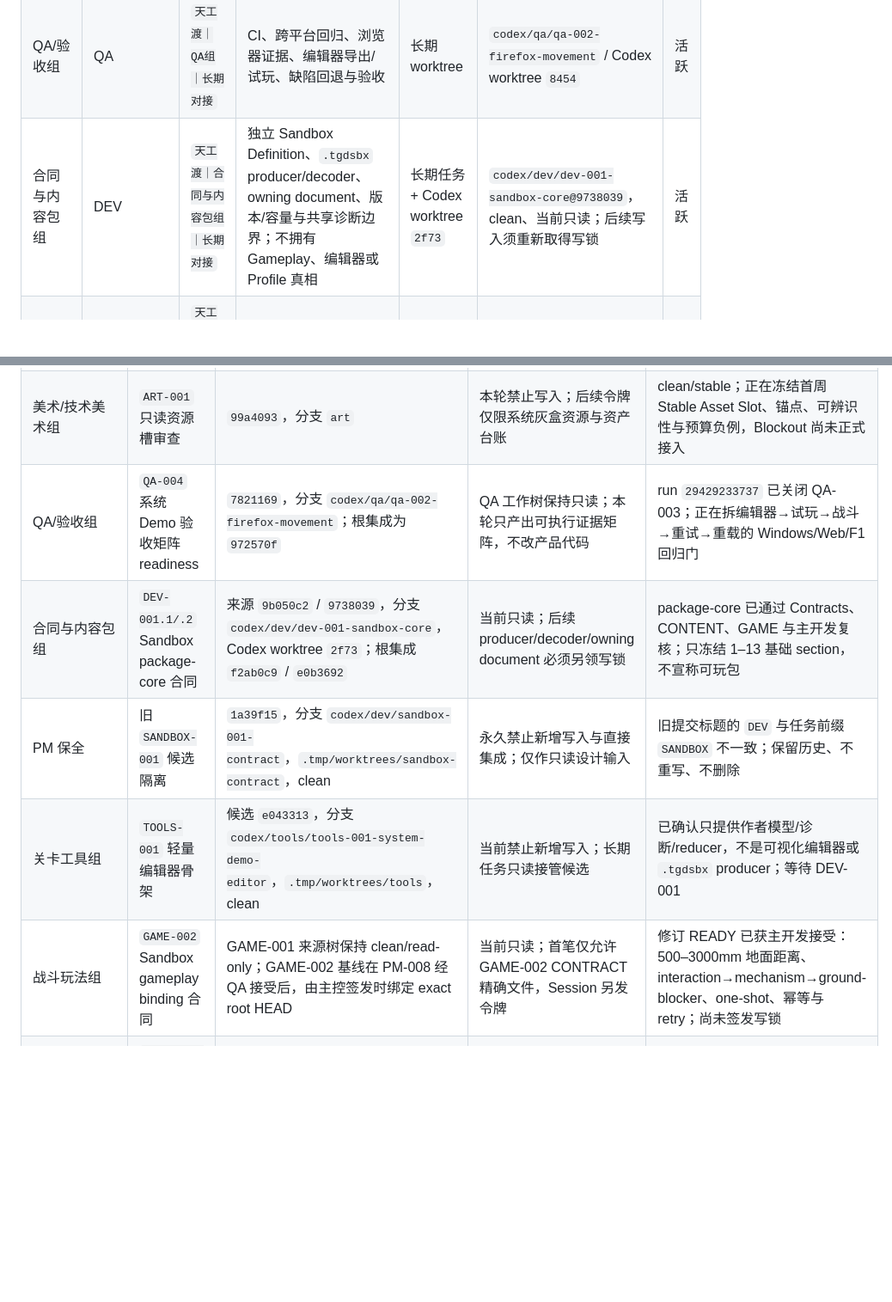
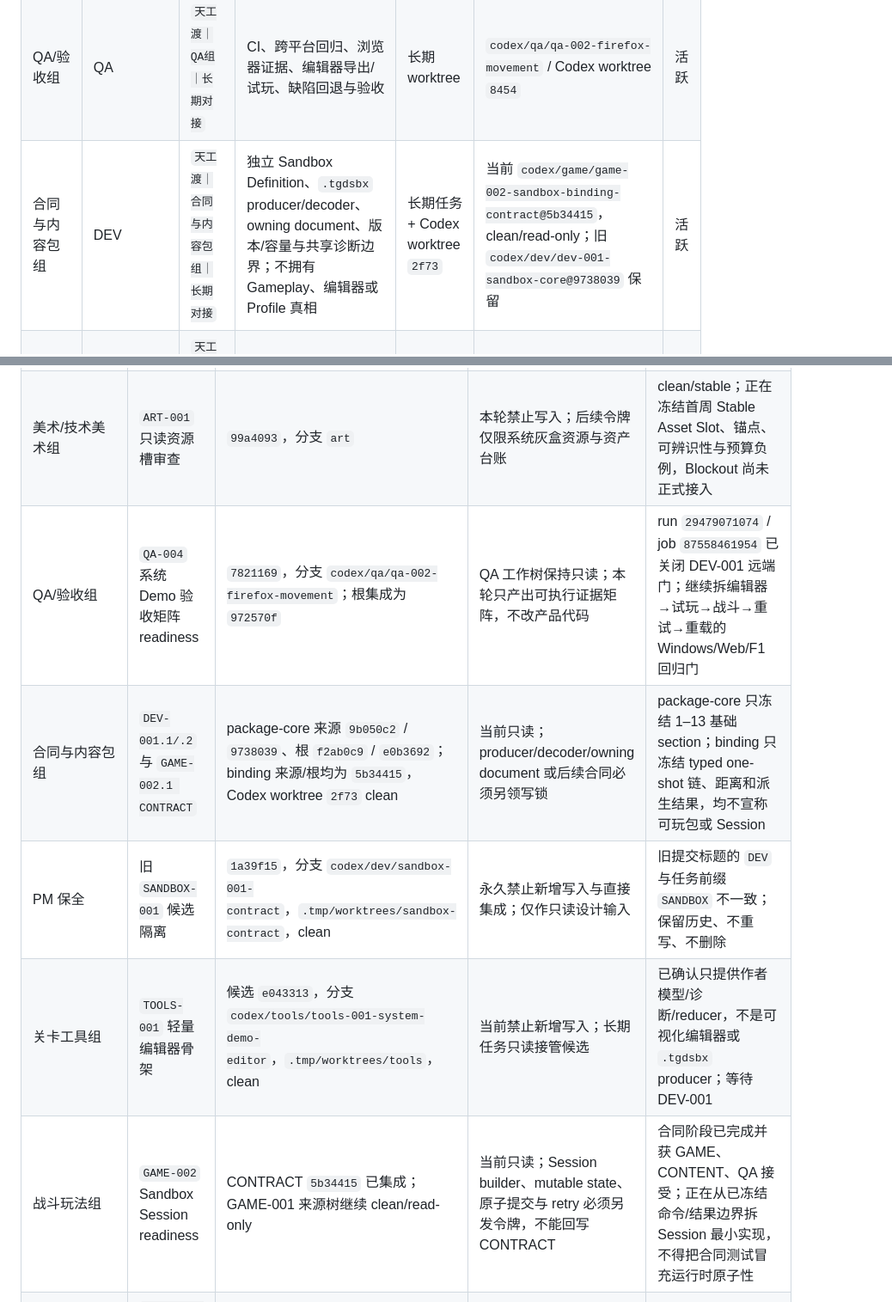
Before and after one commit to falling-feather/TianGongDu, a Markdown page: docs/02-版本规划与验收.md, 2 parts joined by grey strips. Shown at 86% size. GitHub-like rendering; blank space fills up the shorter version.

```diff
--- a/docs/02-版本规划与验收.md
+++ b/docs/02-版本规划与验收.md
@@ -29,7 +29,7 @@
 | --- | --- | --- | --- | --- | --- | --- |
 | 主开发/项目总控 | PM | `天工渡｜主开发｜总控` | 用户接口、规划、架构整合、版本、Git、集成与最终决策；实现任务另以 `DEV` 认领 | 根工作区 + 隔离任务树 | `主开发` / 根工作区 | 活跃 |
 | QA/验收组 | QA | `天工渡｜QA组｜长期对接` | CI、跨平台回归、浏览器证据、编辑器导出/试玩、缺陷回退与验收 | 长期 worktree | `codex/qa/qa-002-firefox-movement` / Codex worktree `8454` | 活跃 |
-| 合同与内容包组 | DEV | `天工渡｜合同与内容包组｜长期对接` | 独立 Sandbox Definition、`.tgdsbx` producer/decoder、owning document、版本/容量与共享诊断边界；不拥有 Gameplay、编辑器或 Profile 真相 | 长期任务 + Codex worktree `2f73` | `codex/dev/dev-001-sandbox-core@9738039`，clean、当前只读；后续写入须重新取得写锁 | 活跃 |
+| 合同与内容包组 | DEV | `天工渡｜合同与内容包组｜长期对接` | 独立 Sandbox Definition、`.tgdsbx` producer/decoder、owning document、版本/容量与共享诊断边界；不拥有 Gameplay、编辑器或 Profile 真相 | 长期任务 + Codex worktree `2f73` | 当前 `codex/game/game-002-sandbox-binding-contract@5b34415`，clean/read-only；旧 `codex/dev/dev-001-sandbox-core@9738039` 保留 | 活跃 |
 | 关卡工具组 | TOOLS | `天工渡｜关卡工具组｜长期对接` | 轻量编辑器、关卡数据格式、校验、保存/加载/导出、试玩桥与快速重载；不拥有 Gameplay 真相 | 长期任务 + 已登记工作树 | `codex/tools/tools-001-system-demo-editor` / `.tmp/worktrees/tools` | 活跃 |
 | 战斗玩法组 | GAME | `天工渡｜战斗玩法组｜长期对接` | 动作、数据化技能、敌人职责、多敌人调度、战斗反馈与恢复；不拥有编辑器或 Profile 真相 | 长期任务 + 已登记工作树 | `codex/game/game-001-system-sandbox` / `.tmp/worktrees/game` | 活跃 |
 | 平台预览任务 | PLATFORM | `天工渡｜平台预览｜系统 Demo` | 真实 Windows/Web sandbox 宿主、包运输、窗口生命周期与整包重载；不解析玩法、Profile 或奖励 | 隔离任务 worktree | 待 `PLATFORM-001` 建立 | 待创建 |
@@ -45,11 +45,11 @@
 | 内容/关卡组 | `CONTENT-001` 只读作者矩阵审查 | `783076d`，分支 `guanqia` | 本轮禁止写入；后续令牌仅限系统测试场地内容 | clean/stable；六类对象、波次、目标、容量、图诊断和 retry 负例矩阵已回传，仍是 readiness 而非已发布内容合同 |
 | UI/UX 组 | `UI-001` 编辑器/HUD 只读 readiness | `0bd1070`，分支 `codex/f1-ui-ux` | 本轮禁止写入；仅复用焦点、响应式和 last-valid 设计证据 | clean/stable；正在审查编辑器与战斗 HUD 所需 view model，prototype 不作为 Runtime 真相 |
 | 美术/技术美术组 | `ART-001` 只读资源槽审查 | `99a4093`，分支 `art` | 本轮禁止写入；后续令牌仅限系统灰盒资源与资产台账 | clean/stable；正在冻结首周 Stable Asset Slot、锚点、可辨识性与预算负例，Blockout 尚未正式接入 |
-| QA/验收组 | `QA-004` 系统 Demo 验收矩阵 readiness | `7821169`，分支 `codex/qa/qa-002-firefox-movement`；根集成为 `972570f` | QA 工作树保持只读；本轮只产出可执行证据矩阵，不改产品代码 | run `29429233737` 已关闭 QA-003；正在拆编辑器→试玩→战斗→重试→重载的 Windows/Web/F1 回归门 |
-| 合同与内容包组 | `DEV-001.1/.2` Sandbox package-core 合同 | 来源 `9b050c2` / `9738039`，分支 `codex/dev/dev-001-sandbox-core`，Codex worktree `2f73`；根集成 `f2ab0c9` / `e0b3692` | 当前只读；后续 producer/decoder/owning document 必须另领写锁 | package-core 已通过 Contracts、CONTENT、GAME 与主开发复核；只冻结 1–13 基础 section，不宣称可玩包 |
+| QA/验收组 | `QA-004` 系统 Demo 验收矩阵 readiness | `7821169`，分支 `codex/qa/qa-002-firefox-movement`；根集成为 `972570f` | QA 工作树保持只读；本轮只产出可执行证据矩阵，不改产品代码 | run `29479071074` / job `87558461954` 已关闭 DEV-001 远端门；继续拆编辑器→试玩→战斗→重试→重载的 Windows/Web/F1 回归门 |
+| 合同与内容包组 | `DEV-001.1/.2` 与 `GAME-002.1 CONTRACT` | package-core 来源 `9b050c2` / `9738039`、根 `f2ab0c9` / `e0b3692`；binding 来源/根均为 `5b34415`，Codex worktree `2f73` clean | 当前只读；producer/decoder/owning document 或后续合同必须另领写锁 | package-core 只冻结 1–13 基础 section；binding 只冻结 typed one-shot 链、距离和派生结果，均不宣称可玩包或 Session |
 | PM 保全 | 旧 `SANDBOX-001` 候选隔离 | `1a39f15`，分支 `codex/dev/sandbox-001-contract`，`.tmp/worktrees/sandbox-contract`，clean | 永久禁止新增写入与直接集成；仅作只读设计输入 | 旧提交标题的 `DEV` 与任务前缀 `SANDBOX` 不一致；保留历史、不重写、不删除 |
 | 关卡工具组 | `TOOLS-001` 轻量编辑器骨架 | 候选 `e043313`，分支 `codex/tools/tools-001-system-demo-editor`，`.tmp/worktrees/tools`，clean | 当前禁止新增写入；长期任务只读接管候选 | 已确认只提供作者模型/诊断/reducer，不是可视化编辑器或 `.tgdsbx` producer；等待 DEV-001 |
-| 战斗玩法组 | `GAME-002` Sandbox gameplay binding 合同 | GAME-001 来源树保持 clean/read-only；GAME-002 基线在 PM-008 经 QA 接受后，由主控签发时绑定 exact root HEAD | 当前只读；首笔仅允许 GAME-002 CONTRACT 精确文件，Session 另发令牌 | 修订 READY 已获主开发接受：500–3000mm 地面距离、interaction→mechanism→ground-blocker、one-shot、幂等与 retry；尚未签发写锁 |
+| 战斗玩法组 | `GAME-002` Sandbox Session readiness | CONTRACT `5b34415` 已集成；GAME-001 来源树继续 clean/read-only | 当前只读；Session builder、mutable state、原子提交与 retry 必须另发令牌，不能回写 CONTRACT | 合同阶段已完成并获 GAME、CONTENT、QA 接受；正在从已冻结命令/结果边界拆 Session 最小实现，不得把合同测试冒充运行时原子性 |
 | DEV/Platform | `PLATFORM-001` 跨平台预览宿主 | 待 `DEV-001` / GAME Session 接口建立 | Native/Web Preview、构建路由、包运输、生命周期与 reload | 未建 worktree；不得复制 F1GrayboxLayer 或接入 F1 Profile/奖励 |
 
 ### 0.3 当前任务卡
```
Also changed, not shown: other parts of docs/02-版本规划与验收.md (+5 -4 lines), docs/03-发布历史.md (+18 -0 lines).
